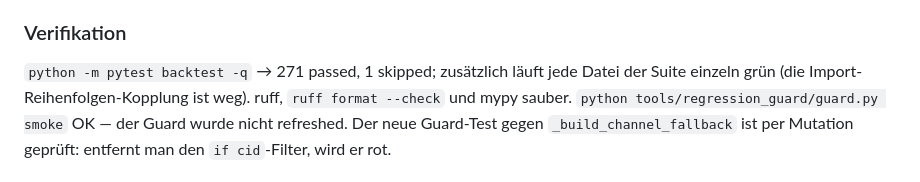
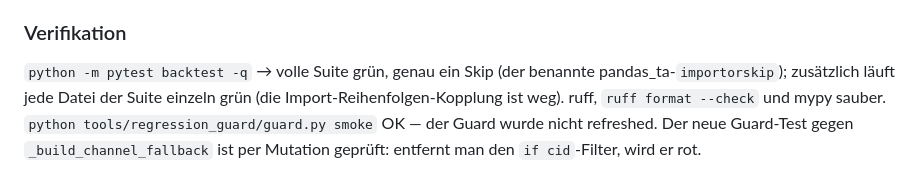
Before and after one commit to ziagl888/Kythera, a Markdown page: CHANGELOG.md, the part around the change. Rendered like a GitHub page.

Commit message:
docs(changelog): state suite result without a count that drifts with sister merges

```diff
--- a/CHANGELOG.md
+++ b/CHANGELOG.md
@@ -48,8 +48,9 @@ Source-Build schlägt fehl). Der harte Collect-Fehler ist durch einen benannten
 `pytest.importorskip` ersetzt — reines Umgebungsproblem, kein Code-Fehler.
 
 ### Verifikation
-`python -m pytest backtest -q` → 271 passed, 1 skipped; zusätzlich läuft jede
-Datei der Suite einzeln grün (die Import-Reihenfolgen-Kopplung ist weg).
+`python -m pytest backtest -q` → volle Suite grün, genau ein Skip (der benannte
+pandas_ta-`importorskip`); zusätzlich läuft jede Datei der Suite einzeln grün
+(die Import-Reihenfolgen-Kopplung ist weg).
 ruff, `ruff format --check` und mypy sauber.
 `python tools/regression_guard/guard.py smoke` OK — der Guard wurde nicht
 refreshed. Der neue Guard-Test gegen `_build_channel_fallback` ist per Mutation
```
